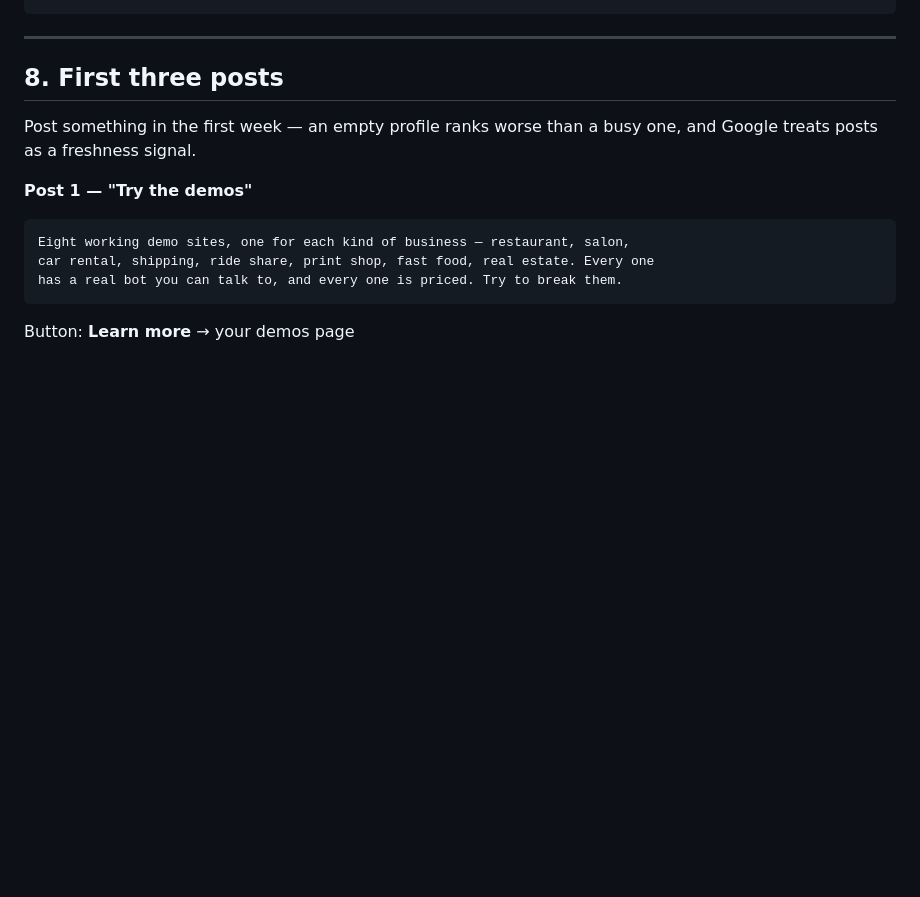
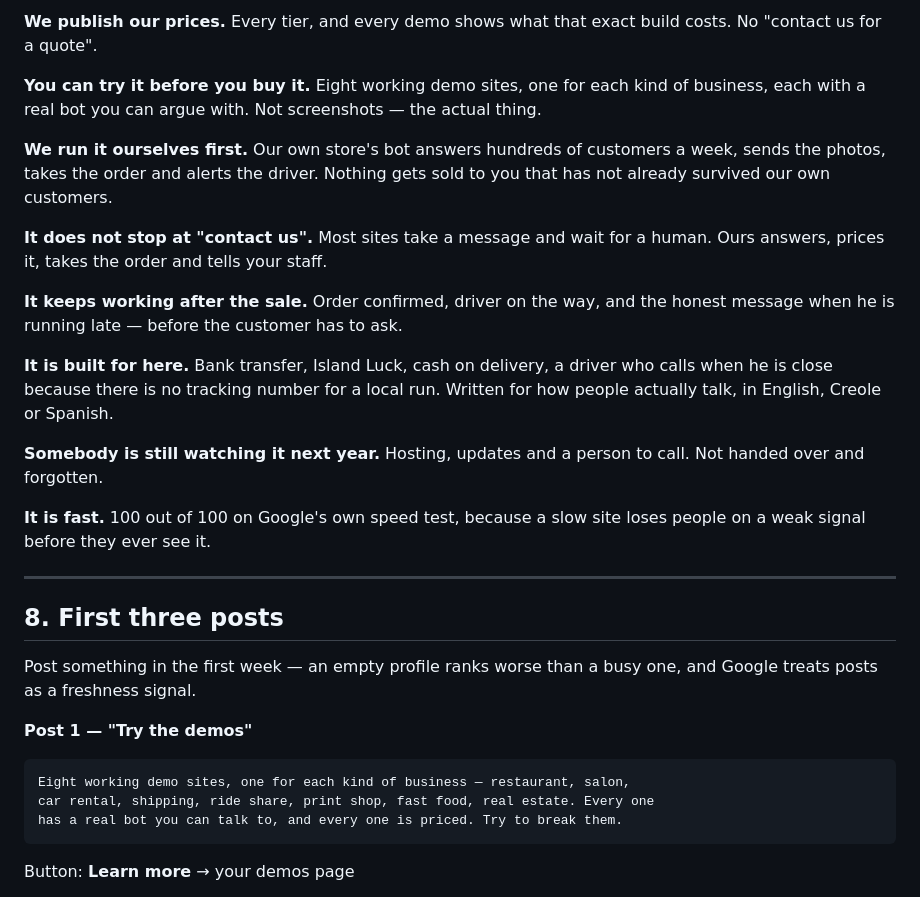
Before and after one commit to forbesshalrick-dotcom/sneakerplug242-api, a Markdown page: site/docs/google-business-profile.md, the part around one of its changes. GitHub-like rendering; blank space fills up the shorter version.

```diff
--- a/site/docs/google-business-profile.md
+++ b/site/docs/google-business-profile.md
@@ -136,3 +193,29 @@ drift, and a bot on the front of it selling while you are closed.
+**We publish our prices.** Every tier, and every demo shows what that exact
+build costs. No "contact us for a quote".
+
+**You can try it before you buy it.** Eight working demo sites, one for each kind
+of business, each with a real bot you can argue with. Not screenshots — the
+actual thing.
+
+**We run it ourselves first.** Our own store's bot answers hundreds of customers
+a week, sends the photos, takes the order and alerts the driver. Nothing gets
+sold to you that has not already survived our own customers.
+
+**It does not stop at "contact us".** Most sites take a message and wait for a
+human. Ours answers, prices it, takes the order and tells your staff.
+
+**It keeps working after the sale.** Order confirmed, driver on the way, and the
+honest message when he is running late — before the customer has to ask.
+
+**It is built for here.** Bank transfer, Island Luck, cash on delivery, a driver
+who calls when he is close because there is no tracking number for a local run.
+Written for how people actually talk, in English, Creole or Spanish.
+
+**Somebody is still watching it next year.** Hosting, updates and a person to
+call. Not handed over and forgotten.
+
+**It is fast.** 100 out of 100 on Google's own speed test, because a slow site
+loses people on a weak signal before they ever see it.
 
 ---
 
```
Also changed, not shown: other parts of site/docs/google-business-profile.md (+72 -15 lines).
